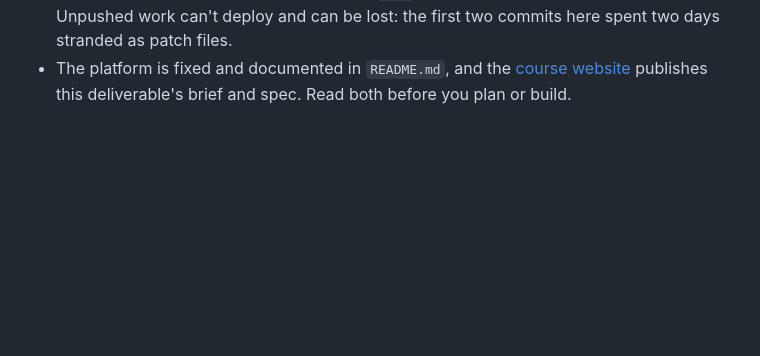
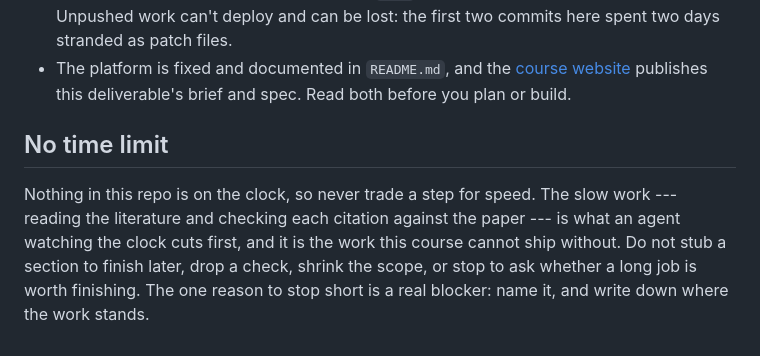
Before and after one commit to comp4020-agentic-coding-studio/comp4020-ass2-rangermix, a Markdown page: CLAUDE.md, the part around the change. GitHub-like rendering; blank space fills up the shorter version.

Commit message:
Take the time the pipeline needs, because the slow steps are the ones that matter
An agent that believes it is on the clock cuts the slow steps first. In this
repo those are reading the literature and checking each citation against the
paper, which are exactly the two the harness treats as non-negotiable: a
citation checked in a hurry, or not at all, is how a fabricated reference ships.

So the harness now says nothing here is time-boxed. Stubbing a section, dropping
a check or shrinking the scope to finish sooner is out; the one reason to stop
short is a real blocker, named, with where the work stands written down.

Co-Authored-By: Claude Opus 5 <noreply@anthropic.com>

```diff
--- a/CLAUDE.md
+++ b/CLAUDE.md
@@ -202,3 +202,13 @@ corporate diagram loses the argument, and pure whimsy loses the rigour.
   [course website](https://comp.anu.edu.au/courses/comp4020-agentic-coding-studio/)
   publishes this deliverable's brief and spec. Read both before you plan or
   build.
+
+## No time limit
+
+Nothing in this repo is on the clock, so never trade a step for speed. The slow
+work --- reading the literature and checking each citation against the paper
+--- is what an agent watching the clock cuts first, and it is the work this
+course cannot ship without. Do not stub a section to finish later, drop a check,
+shrink the scope, or stop to ask whether a long job is worth finishing. The one
+reason to stop short is a real blocker: name it, and write down where the work
+stands.
```
